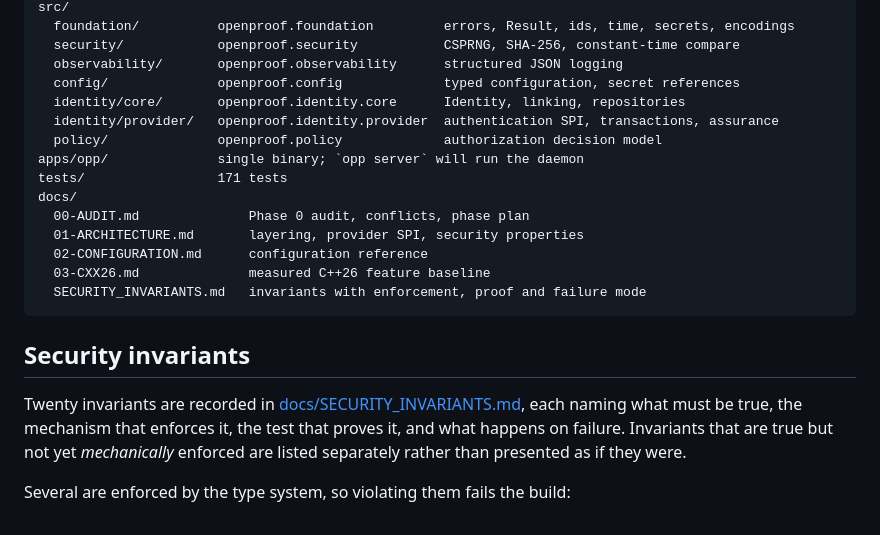
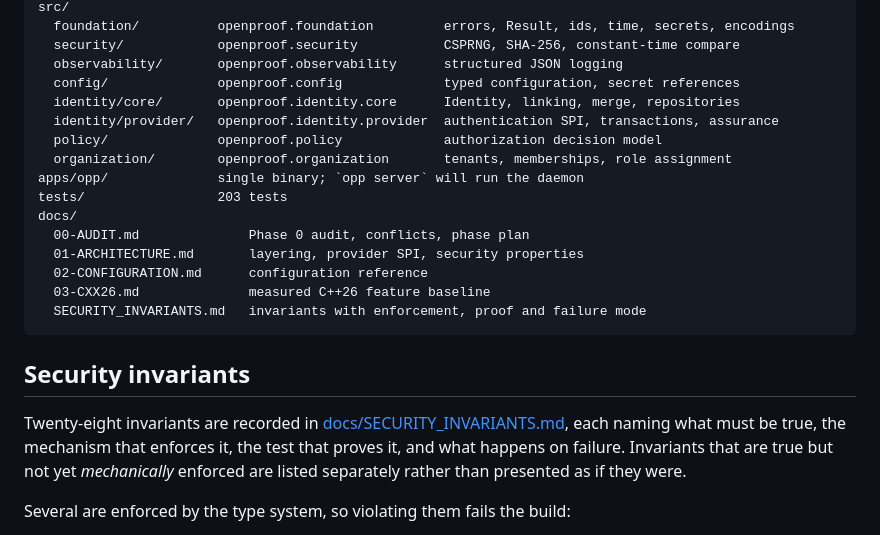
Before and after one commit to genyleap/openproof, a Markdown page: README.md, the part around the change. Drawn GitHub-style.

```diff
--- a/README.md
+++ b/README.md
@@ -133,11 +133,12 @@ src/
   security/            openproof.security           CSPRNG, SHA-256, constant-time compare
   observability/       openproof.observability      structured JSON logging
   config/              openproof.config             typed configuration, secret references
-  identity/core/       openproof.identity.core      Identity, linking, repositories
+  identity/core/       openproof.identity.core      Identity, linking, merge, repositories
   identity/provider/   openproof.identity.provider  authentication SPI, transactions, assurance
   policy/              openproof.policy             authorization decision model
+  organization/        openproof.organization       tenants, memberships, role assignment
 apps/opp/              single binary; `opp server` will run the daemon
-tests/                 171 tests
+tests/                 203 tests
 docs/
   00-AUDIT.md              Phase 0 audit, conflicts, phase plan
   01-ARCHITECTURE.md       layering, provider SPI, security properties
@@ -148,7 +149,7 @@ docs/
 
 ## Security invariants
 
-Twenty invariants are recorded in
+Twenty-eight invariants are recorded in
 [docs/SECURITY_INVARIANTS.md](docs/SECURITY_INVARIANTS.md), each naming what must
 be true, the mechanism that enforces it, the test that proves it, and what
 happens on failure. Invariants that are true but not yet *mechanically* enforced
```
